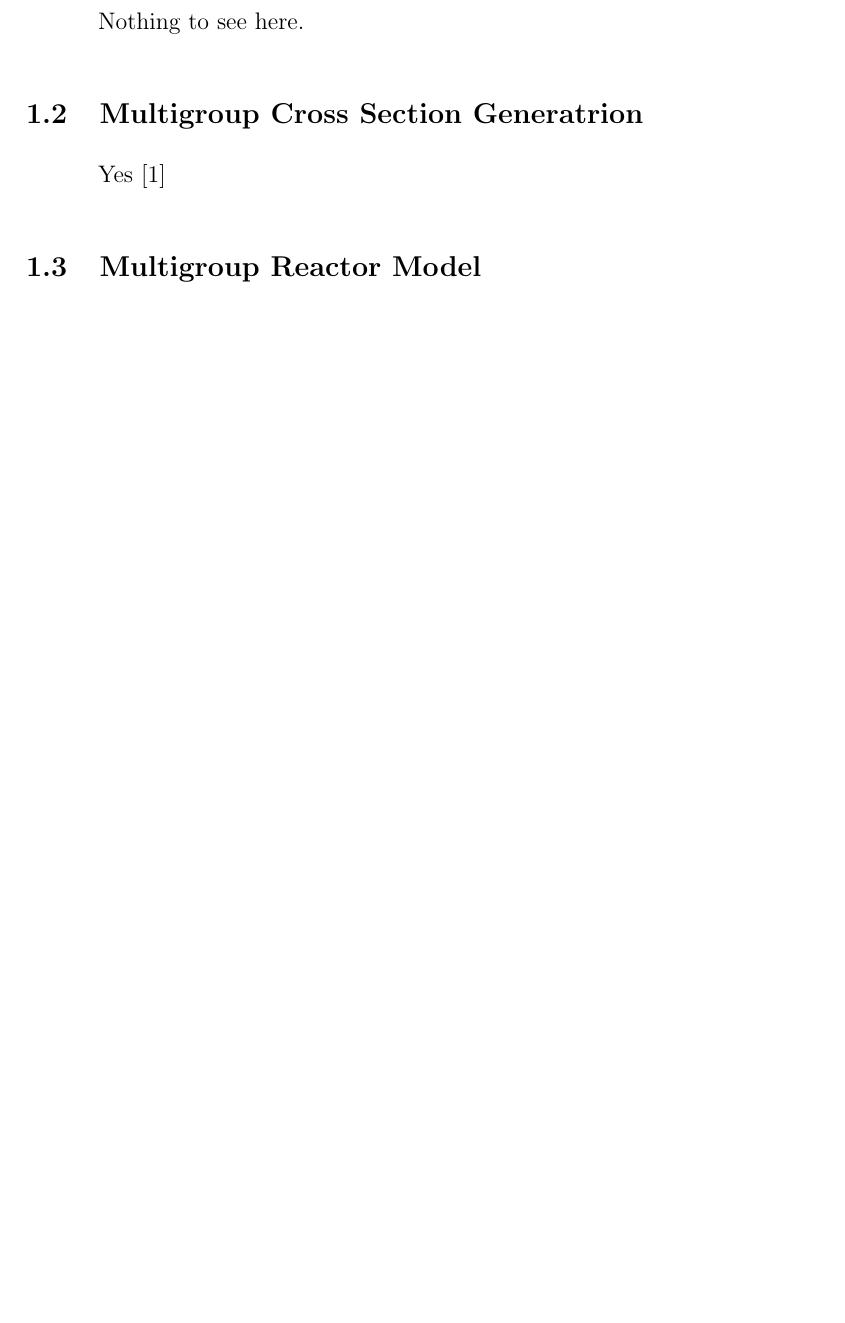
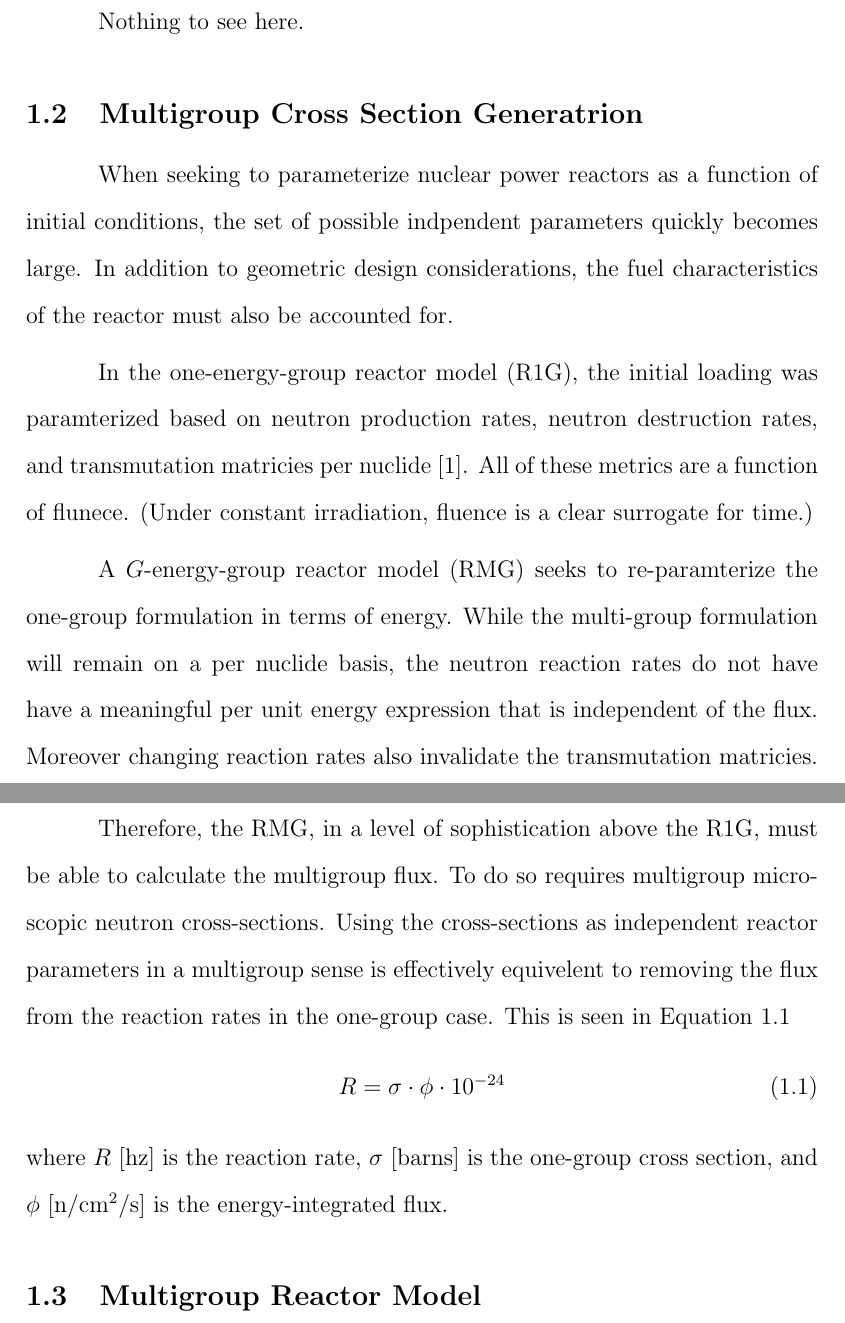
Before and after one commit to scopatz/dissertation, a LaTeX thesis (disstemplate.tex, which reads multigroup_method/multigroup_paper.tex): part of page 10 of 15 before the commit and two parts of pages 10 and 11 of 16 after it, the two joined at a grey line, cut so that both start at the same text, the shorter picture padded with empty space. Compiled offline with pdfLaTeX.

Commit message:
Working on multigroup model.

```diff
--- a/disstemplate.tex
+++ b/disstemplate.tex
@@ -99,14 +99,14 @@
      %
      % The default value is `B.S., M.S.'
 
-\graduationmonth{December}
+\graduationmonth{August}
      % Graduation month, either May, August, or December, in the form
      % as `\graduationmonth{May}'. Do not abbreviate.
      %
      % The default value (either May, August, or December) is guessed
      % according to the time of running LaTeX.
 
-\graduationyear{2007}
+\graduationyear{2011}
      % Graduation year, in the form as `\graduationyear{2001}'.
      % Use a 4 digit (not a 2 digit) number.
      %
@@ -231,6 +231,14 @@
                 % Now @ cannot be used in commands.
 
 \makeindex      % Make the index
+
+%
+% My Macros
+%
+%General Short-Cut Commands
+\newcommand{\superscript}[1]{\ensuremath{^{\textrm{#1}}}}
+\newcommand{\subscript}[1]{\ensuremath{_{\textrm{#1}}}}
+\newcommand{\nuc}[2]{\superscript{#2}{#1}}
 
 %%%%%%%%%%%%%%%%%%%%%%%%%%%%%%%%%%%%%%%%%%%%%%%%%%%%%%%%%%%%%%%%%%%%%%
 %		The document starts here.                                    %
--- a/multigroup_method/multigroup_paper.tex
+++ b/multigroup_method/multigroup_paper.tex
@@ -7,8 +7,32 @@ Nothing to see here.
 
 \section{Multigroup Cross Section Generatrion}
 \index{Multigroup Cross Section Generatrion@\emph{Multigroup Cross Section Generatrion}}
-Yes
-\cite{Scopatz2010}
+When seeking to parameterize nuclear power reactors as a function of initial conditions,
+the set of possible indpendent parameters quickly becomes large. In addition to geometric
+design considerations, the fuel characteristics of the reactor must also be accounted for.
+
+In the one-energy-group reactor model (R1G), the initial loading was paramterized based
+on neutron production rates, neutron destruction rates, and transmutation matricies per
+nuclide \cite{Scopatz2009d}.  All of these metrics are a function of flunece.  (Under
+constant irradiation, fluence is a clear surrogate for time.)
+
+A $G$-energy-group reactor model (RMG) seeks to re-paramterize the one-group formulation
+in terms of energy.  While the multi-group formulation will remain on a per nuclide basis,
+the neutron reaction rates do not have have a meaningful per unit energy expression that
+is independent of the flux.  Moreover changing reaction rates also invalidate the
+transmutation matricies.
+
+Therefore, the RMG, in a level of sophistication above the R1G, must be able to calculate
+the multigroup flux.  To do so requires multigroup microscopic neutron cross-sections.
+Using the cross-sections as independent reactor parameters in a multigroup sense is
+effectively equivelent to removing the flux from the reaction rates in the one-group case.
+This is seen in Equation \ref{reaction_rate_calc}
+\begin{equation}
+\label{reaction_rate_calc}
+R = \sigma \cdot \phi \cdot 10^{-24}
+\end{equation}
+where $R$ [hz] is the reaction rate, $\sigma$ [barns] is the one-group cross section, and
+$\phi$ [n/cm\superscript{2}/s] is the energy-integrated flux.
 
 \section{Multigroup Reactor Model}
 \index{Multigroup Reactor Model@\emph{Multigroup Reactor Model}}
```
